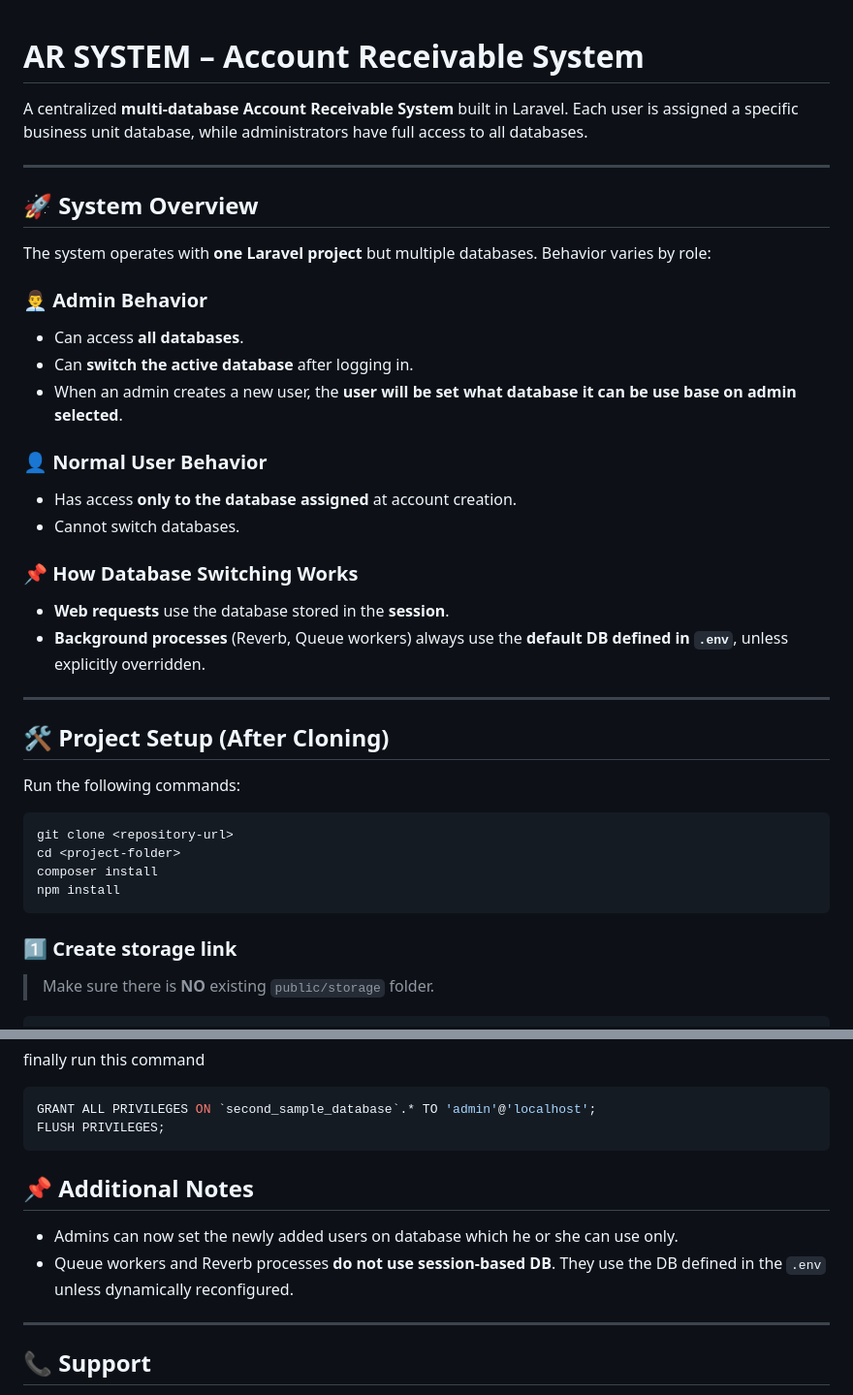
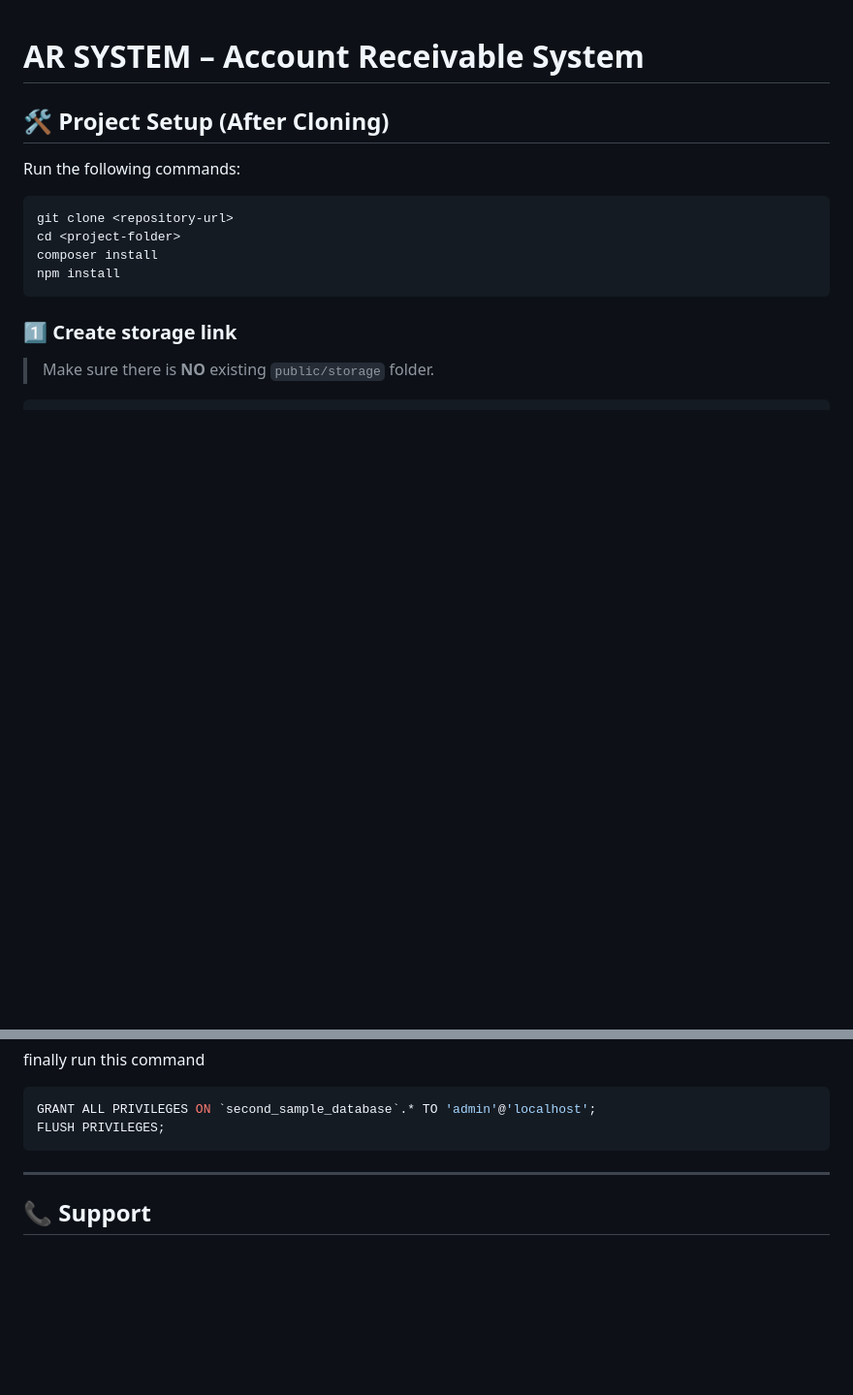
Before and after one commit to IT-Sysdev-2023/Account-Receivable, a Markdown page: README.md, 2 parts joined by grey strips. Shown at 97% size. Drawn GitHub-style; blank space fills up the shorter version.

````diff
--- a/README.md
+++ b/README.md
@@ -1,30 +1,4 @@
 # **AR SYSTEM – Account Receivable System**
-
-A centralized **multi‑database Account Receivable System** built in Laravel. Each user is assigned a specific business unit database, while administrators have full access to all databases.
-
----
-
-## 🚀 **System Overview**
-
-The system operates with **one Laravel project** but multiple databases. Behavior varies by role:
-
-### **👨‍💼 Admin Behavior**
-
-* Can access **all databases**.
-* Can **switch the active database** after logging in.
-* When an admin creates a new user, the **user will be set what database it can be use base on admin selected**.
-
-### **👤 Normal User Behavior**
-
-* Has access **only to the database assigned** at account creation.
-* Cannot switch databases.
-
-### **📌 How Database Switching Works**
-
-* **Web requests** use the database stored in the **session**.
-* **Background processes** (Reverb, Queue workers) always use the **default DB defined in `.env`**, unless explicitly overridden.
-
----
 
 ## 🛠️ **Project Setup (After Cloning)**
 
@@ -212,12 +186,6 @@ finally run this command
 GRANT ALL PRIVILEGES ON `second_sample_database`.* TO 'admin'@'localhost';
 FLUSH PRIVILEGES;
 ```
-
-## 📌 Additional Notes
-
-* Admins can now set the newly added users on database which he or she can use only.
-* Queue workers and Reverb processes **do not use session-based DB**. They use the DB defined in the `.env` unless dynamically reconfigured.
-
 ---
 
 ## 📞 **Support**
````
